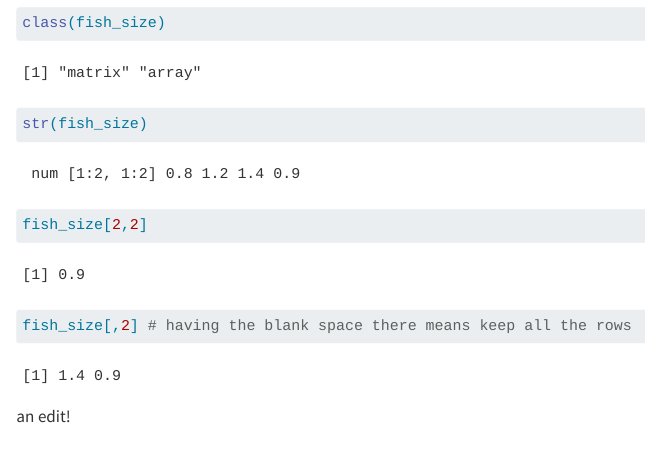
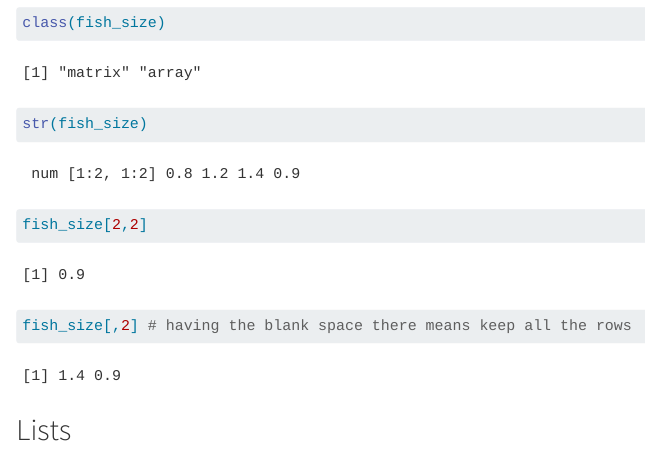
Before and after one commit to shmuir/EDS221-day2-data-types, a Quarto document (docs/data_types.qmd): the page in a window 1100 px wide, from 3280 px down. Rendered offline with R 4.5, knitr and Pandoc in place of Quarto, with nearby package versions; long lines of code are wrapped.

Commit message:
new section

````diff
--- a/docs/data_types.qmd
+++ b/docs/data_types.qmd
@@ -116,4 +116,4 @@ fish_size[2,2]
 fish_size[,2] # having the blank space there means keep all the rows
 ```
 
-an edit!
+## Lists
````
